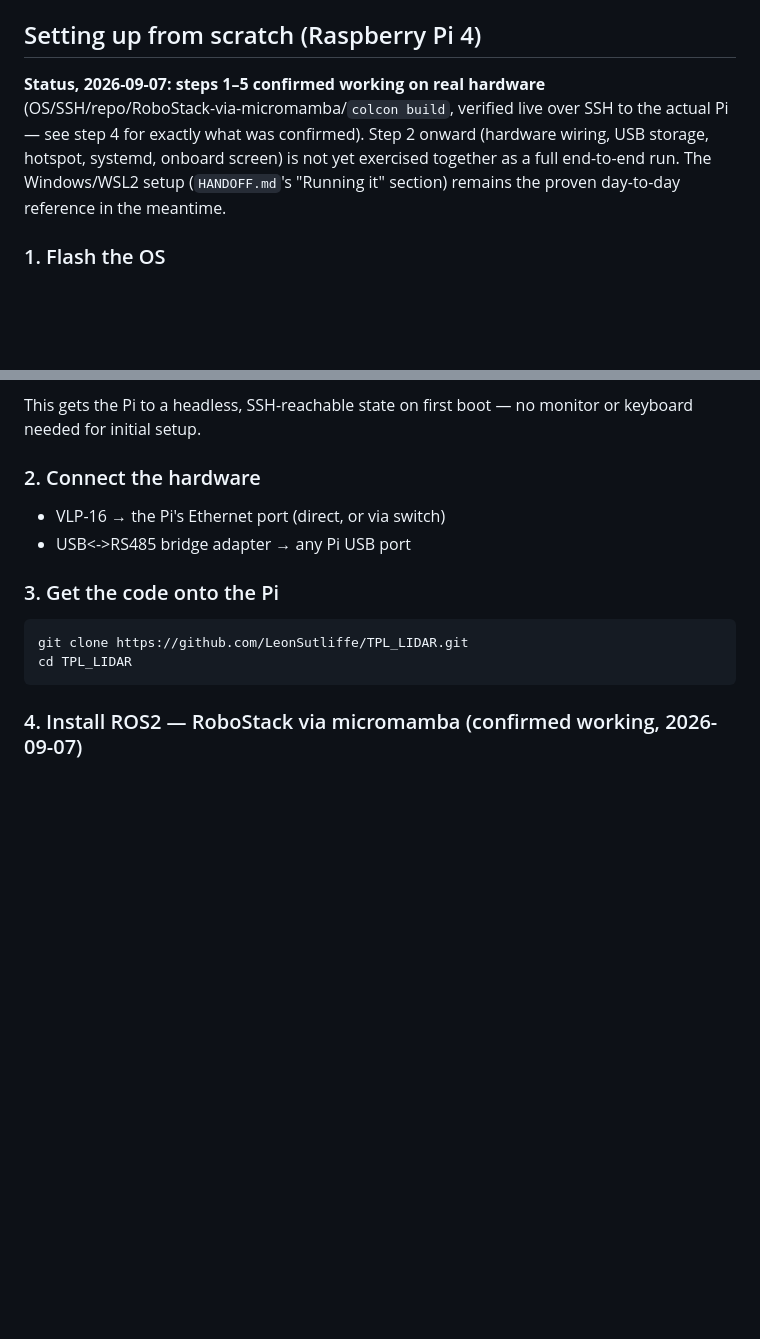
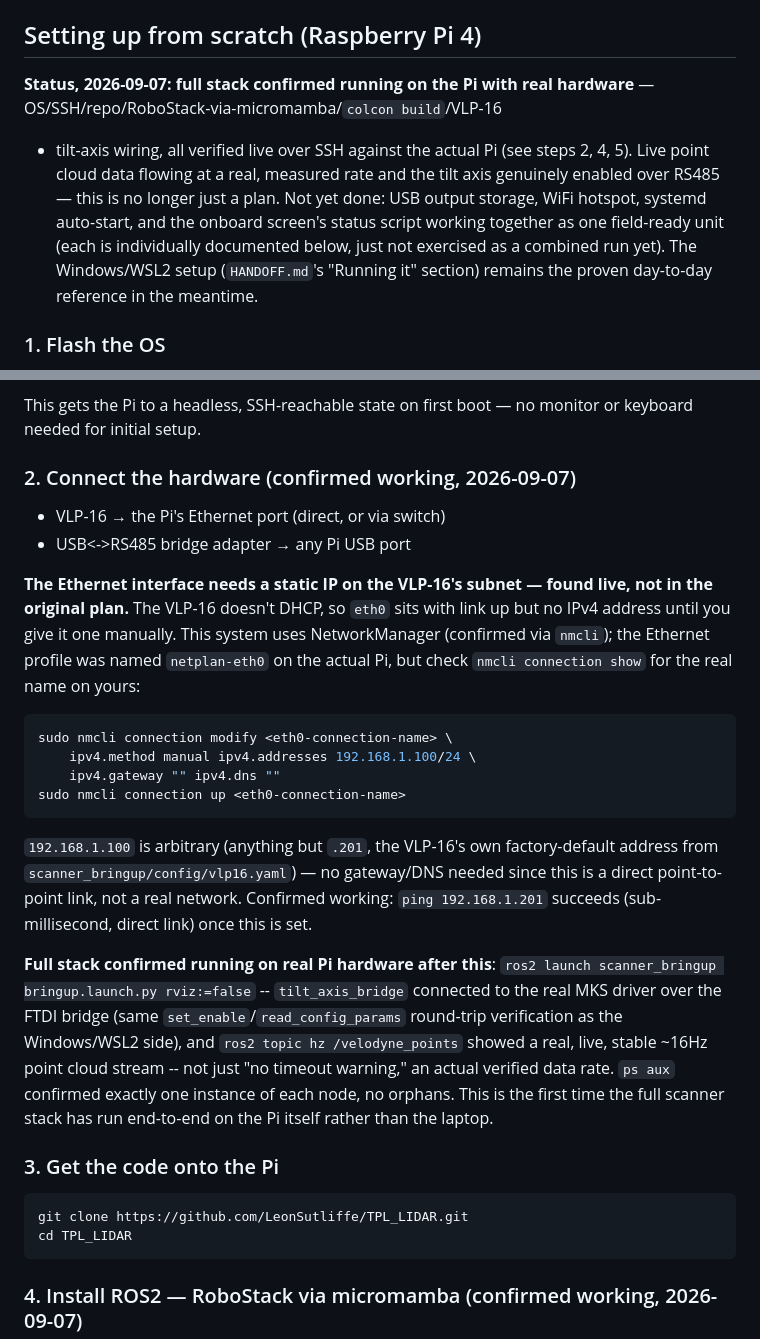
Before and after one commit to LeonSutliffe/TPL_LIDAR, a Markdown page: README.md, 2 parts joined by grey strips. Rendered like a GitHub page; blank space fills up the shorter version.

````diff
--- a/README.md
+++ b/README.md
@@ -78,13 +78,17 @@ a laptop.
 
 ## Setting up from scratch (Raspberry Pi 4)
 
-**Status, 2026-09-07: steps 1–5 confirmed working on real hardware**
-(OS/SSH/repo/RoboStack-via-micromamba/`colcon build`, verified live over
-SSH to the actual Pi — see step 4 for exactly what was confirmed).
-Step 2 onward (hardware wiring, USB storage, hotspot, systemd, onboard
-screen) is not yet exercised together as a full end-to-end run. The
-Windows/WSL2 setup (`HANDOFF.md`'s "Running it" section) remains the
-proven day-to-day reference in the meantime.
+**Status, 2026-09-07: full stack confirmed running on the Pi with real
+hardware** — OS/SSH/repo/RoboStack-via-micromamba/`colcon build`/VLP-16
++ tilt-axis wiring, all verified live over SSH against the actual Pi
+(see steps 2, 4, 5). Live point cloud data flowing at a real, measured
+rate and the tilt axis genuinely enabled over RS485 — this is no longer
+just a plan. Not yet done: USB output storage, WiFi hotspot, systemd
+auto-start, and the onboard screen's status script working together as
+one field-ready unit (each is individually documented below, just not
+exercised as a combined run yet). The Windows/WSL2 setup (`HANDOFF.md`'s
+"Running it" section) remains the proven day-to-day reference in the
+meantime.
 
 ### 1. Flash the OS
 
@@ -117,10 +121,39 @@ set:
 This gets the Pi to a headless, SSH-reachable state on first boot — no
 monitor or keyboard needed for initial setup.
 
-### 2. Connect the hardware
+### 2. Connect the hardware (confirmed working, 2026-09-07)
 
 - VLP-16 → the Pi's Ethernet port (direct, or via switch)
 - USB<->RS485 bridge adapter → any Pi USB port
+
+**The Ethernet interface needs a static IP on the VLP-16's subnet —
+found live, not in the original plan.** The VLP-16 doesn't DHCP, so
+`eth0` sits with link up but no IPv4 address until you give it one
+manually. This system uses NetworkManager (confirmed via `nmcli`); the
+Ethernet profile was named `netplan-eth0` on the actual Pi, but check
+`nmcli connection show` for the real name on yours:
+```bash
+sudo nmcli connection modify <eth0-connection-name> \
+    ipv4.method manual ipv4.addresses 192.168.1.100/24 \
+    ipv4.gateway "" ipv4.dns ""
+sudo nmcli connection up <eth0-connection-name>
+```
+`192.168.1.100` is arbitrary (anything but `.201`, the VLP-16's own
+factory-default address from `scanner_bringup/config/vlp16.yaml`) — no
+gateway/DNS needed since this is a direct point-to-point link, not a
+real network. Confirmed working: `ping 192.168.1.201` succeeds
+(sub-millisecond, direct link) once this is set.
+
+**Full stack confirmed running on real Pi hardware after this**:
+`ros2 launch scanner_bringup bringup.launch.py rviz:=false` --
+`tilt_axis_bridge` connected to the real MKS driver over the FTDI
+bridge (same `set_enable`/`read_config_params` round-trip verification
+as the Windows/WSL2 side), and `ros2 topic hz /velodyne_points` showed
+a real, live, stable ~16Hz point cloud stream -- not just "no timeout
+warning," an actual verified data rate. `ps aux` confirmed exactly one
+instance of each node, no orphans. This is the first time the full
+scanner stack has run end-to-end on the Pi itself rather than the
+laptop.
 
 ### 3. Get the code onto the Pi
 
````
Also changed, not shown: HANDOFF.md (+62 -5 lines).
